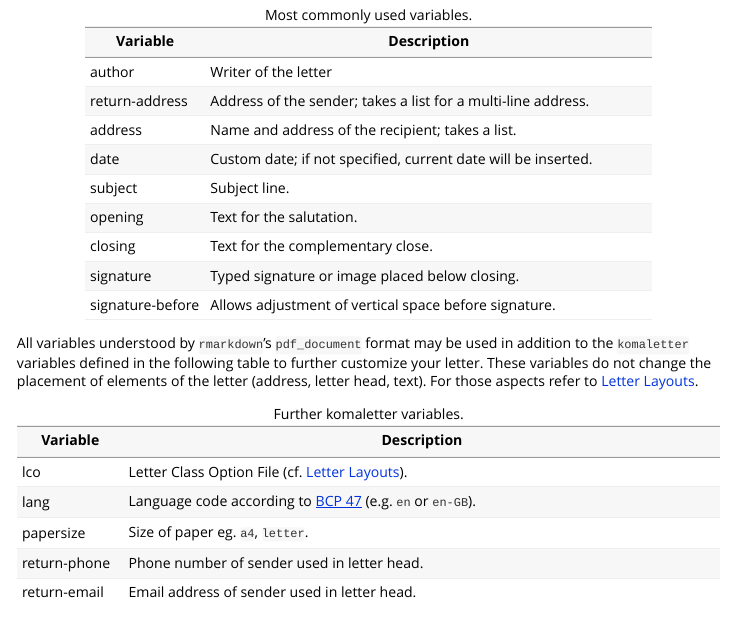
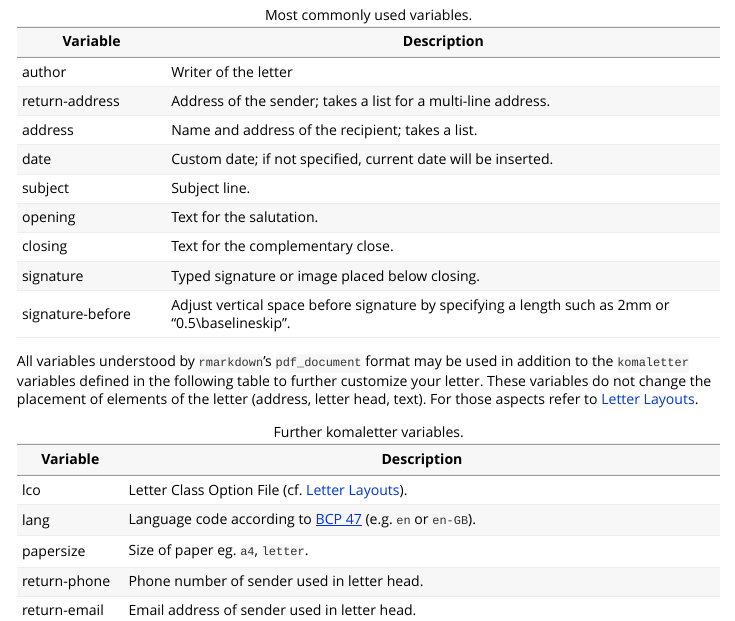
Before and after one commit to rnuske/komaletter, an R Markdown document (vignettes/intro.Rmd): the page in a window 1100 px wide, from 740 px down. Rendered offline with R 4.5, knitr and Pandoc, with nearby package versions.

Commit message:
more specific explanation of signature-before

```diff
--- a/vignettes/intro.Rmd
+++ b/vignettes/intro.Rmd
@@ -64,7 +64,7 @@ subject          | Subject line.
 opening          | Text for the salutation.
 closing          | Text for the complementary close.
 signature        | Typed signature or image placed below closing.
-signature-before | Allows adjustment of vertical space before signature.
+signature-before | Adjust vertical space before signature by specifying a length such as 2mm or "0.5\\baselineskip".
 
 Table: Most commonly used variables.
 
```
Also changed, not shown: R/komaletter.R (+1 -1 lines), 1 other file.
